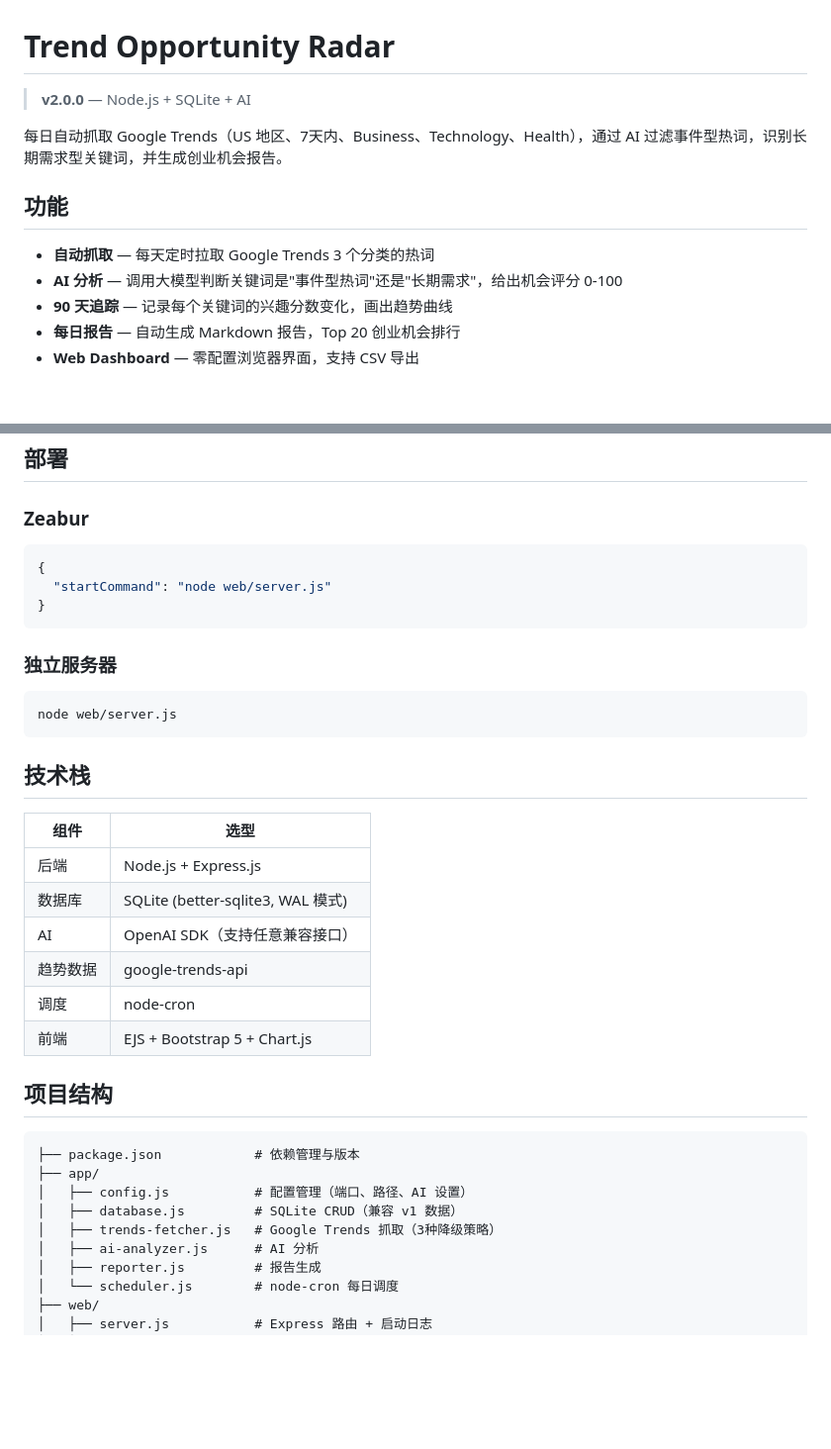
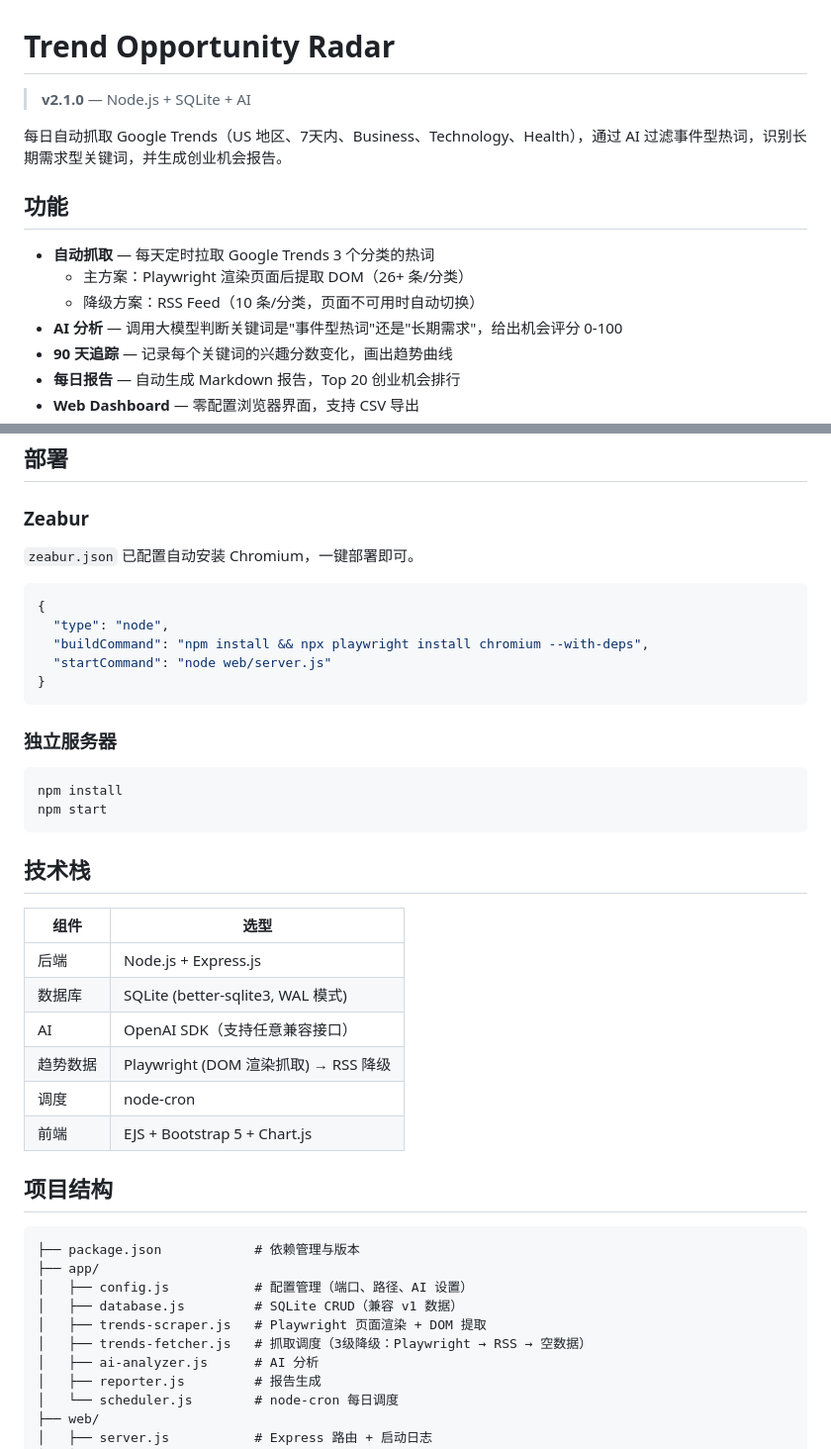
Before and after one commit to chenmi666/dongchaxinci, a Markdown page: README.md, 2 parts joined by grey strips. Shown at 99% size. GitHub-like rendering; blank space fills up the shorter version.

Commit message:
Update README for v2.1.0: Playwright, Zeabur setup, project structure

````diff
--- a/README.md
+++ b/README.md
@@ -1,12 +1,14 @@
 # Trend Opportunity Radar
 
-> **v2.0.0** — Node.js + SQLite + AI
+> **v2.1.0** — Node.js + SQLite + AI
 
 每日自动抓取 Google Trends（US 地区、7天内、Business、Technology、Health），通过 AI 过滤事件型热词，识别长期需求型关键词，并生成创业机会报告。
 
 ## 功能
 
 - **自动抓取** — 每天定时拉取 Google Trends 3 个分类的热词
+  - 主方案：Playwright 渲染页面后提取 DOM（26+ 条/分类）
+  - 降级方案：RSS Feed（10 条/分类，页面不可用时自动切换）
 - **AI 分析** — 调用大模型判断关键词是"事件型热词"还是"长期需求"，给出机会评分 0-100
 - **90 天追踪** — 记录每个关键词的兴趣分数变化，画出趋势曲线
 - **每日报告** — 自动生成 Markdown 报告，Top 20 创业机会排行
@@ -70,8 +72,12 @@ npm run dev
 
 ### Zeabur
 
+`zeabur.json` 已配置自动安装 Chromium，一键部署即可。
+
 ```json
 {
+  "type": "node",
+  "buildCommand": "npm install && npx playwright install chromium --with-deps",
   "startCommand": "node web/server.js"
 }
 ```
@@ -79,7 +85,8 @@ npm run dev
 ### 独立服务器
 
 ```bash
-node web/server.js
+npm install
+npm start
 ```
 
 ## 技术栈
@@ -89,7 +96,7 @@ node web/server.js
 | 后端 | Node.js + Express.js |
 | 数据库 | SQLite (better-sqlite3, WAL 模式) |
 | AI | OpenAI SDK（支持任意兼容接口） |
-| 趋势数据 | google-trends-api |
+| 趋势数据 | Playwright (DOM 渲染抓取) → RSS 降级 |
 | 调度 | node-cron |
 | 前端 | EJS + Bootstrap 5 + Chart.js |
 
@@ -100,7 +107,8 @@ node web/server.js
 ├── app/
 │   ├── config.js           # 配置管理（端口、路径、AI 设置）
 │   ├── database.js         # SQLite CRUD（兼容 v1 数据）
-│   ├── trends-fetcher.js   # Google Trends 抓取（3种降级策略）
+│   ├── trends-scraper.js   # Playwright 页面渲染 + DOM 提取
+│   ├── trends-fetcher.js   # 抓取调度（3级降级：Playwright → RSS → 空数据）
 │   ├── ai-analyzer.js      # AI 分析
 │   ├── reporter.js         # 报告生成
 │   └── scheduler.js        # node-cron 每日调度
````
